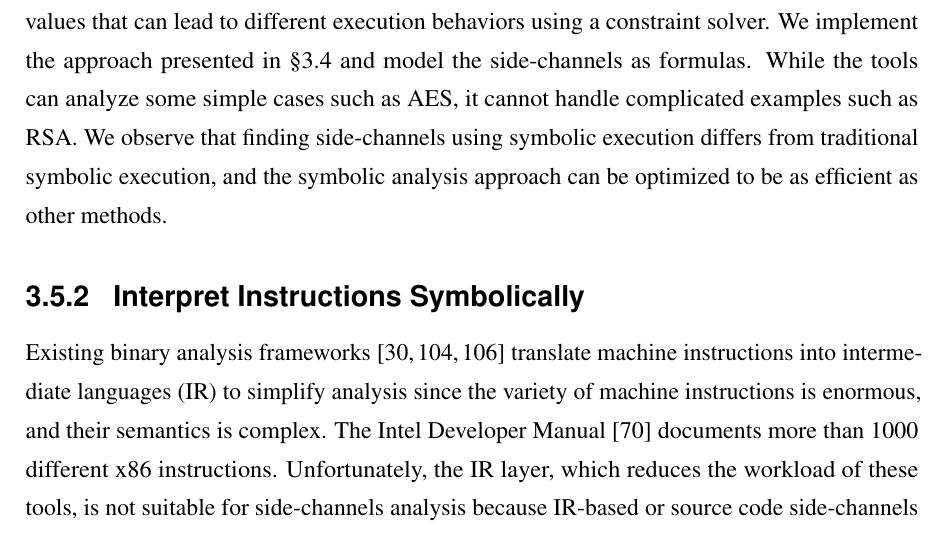
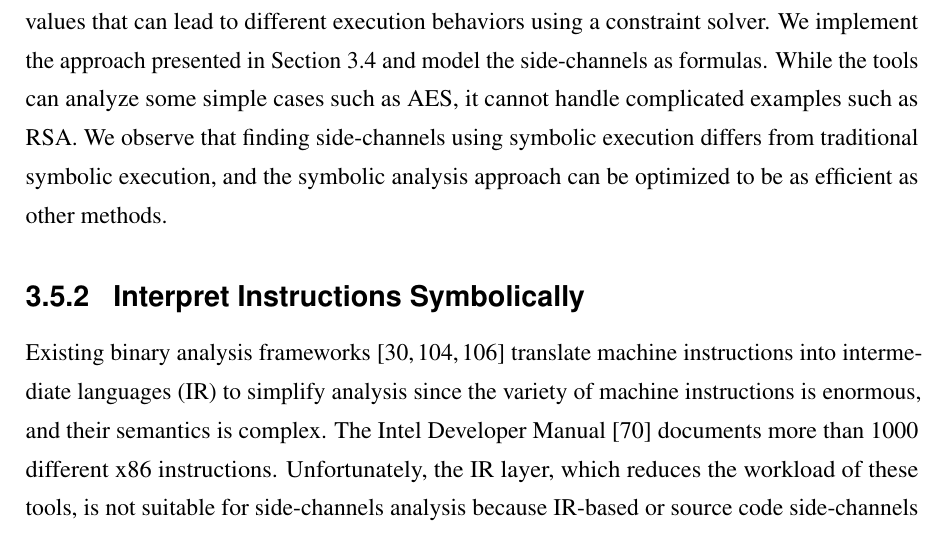
Before and after one commit to qinkunbao/Thesis, a LaTeX thesis (Qinkun-Dissertation.tex, which reads Chapter-3/Chapter-3.tex): part of page 44 of 137, cut so that both start at the same text. Compiled offline with pdfLaTeX; a missing bibliography style is replaced by a similar one.

Commit message:
Updates from Overleaf

```diff
--- a/Chapter-3/Chapter-3.tex
+++ b/Chapter-3/Chapter-3.tex
@@ -249,7 +249,7 @@ These tools interpret each
 instruction and update memory cells and registers with formulas that
 captured the semantics of the execution and search different input values that
 can lead to different execution behaviors using a constraint solver.
-We implement the approach presented in \S\ref{chapter3:method} and model the side-channels as formulas. While the tools can analyze some simple cases such as AES, it cannot handle complicated examples such as RSA.
+We implement the approach presented in Section~\ref{chapter3:method} and model the side-channels as formulas. While the tools can analyze some simple cases such as AES, it cannot handle complicated examples such as RSA.
 We observe that finding side-channels using symbolic execution differs from
 traditional symbolic execution, and the symbolic analysis approach can be optimized to be as efficient
 as other methods.
```
